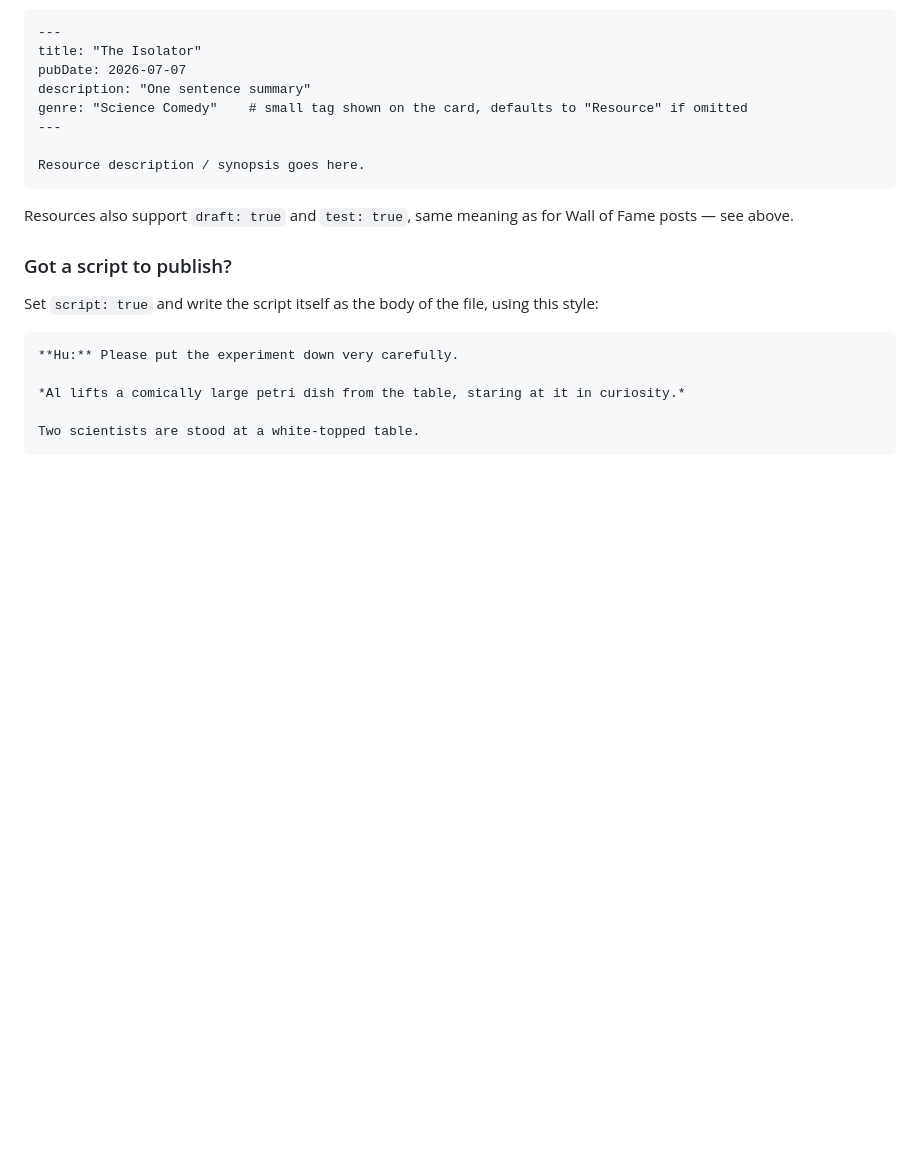
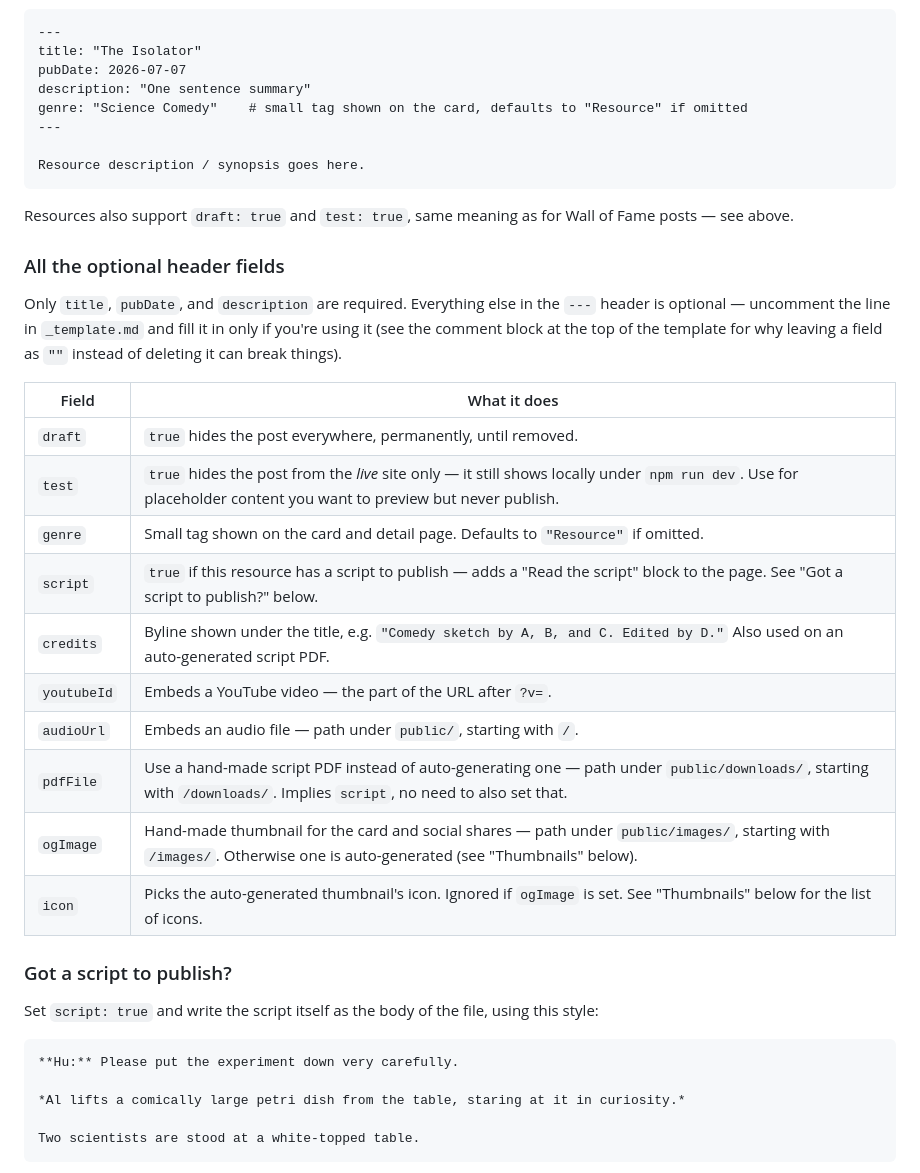
Before and after one commit to damonroberts95/projectFailure2026, a Markdown page: README.md, the part around the change. GitHub-like rendering; blank space fills up the shorter version.

Commit message:
docs: clarify optional header fields for resources
Add a full table of optional frontmatter fields (script, credits,
youtubeId, audioUrl, pdfFile, ogImage, icon, etc.) so contributors don't
have to piece it together from the template comments alone.

```diff
--- a/README.md
+++ b/README.md
@@ -81,6 +81,26 @@ Resource description / synopsis goes here.
 Resources also support `draft: true` and `test: true`, same meaning as for Wall of Fame
 posts — see above.
 
+### All the optional header fields
+
+Only `title`, `pubDate`, and `description` are required. Everything else in the `---`
+header is optional — uncomment the line in `_template.md` and fill it in only if you're
+using it (see the comment block at the top of the template for why leaving a field as
+`""` instead of deleting it can break things).
+
+| Field | What it does |
+| --- | --- |
+| `draft` | `true` hides the post everywhere, permanently, until removed. |
+| `test` | `true` hides the post from the *live* site only — it still shows locally under `npm run dev`. Use for placeholder content you want to preview but never publish. |
+| `genre` | Small tag shown on the card and detail page. Defaults to `"Resource"` if omitted. |
+| `script` | `true` if this resource has a script to publish — adds a "Read the script" block to the page. See "Got a script to publish?" below. |
+| `credits` | Byline shown under the title, e.g. `"Comedy sketch by A, B, and C. Edited by D."` Also used on an auto-generated script PDF. |
+| `youtubeId` | Embeds a YouTube video — the part of the URL after `?v=`. |
+| `audioUrl` | Embeds an audio file — path under `public/`, starting with `/`. |
+| `pdfFile` | Use a hand-made script PDF instead of auto-generating one — path under `public/downloads/`, starting with `/downloads/`. Implies `script`, no need to also set that. |
+| `ogImage` | Hand-made thumbnail for the card and social shares — path under `public/images/`, starting with `/images/`. Otherwise one is auto-generated (see "Thumbnails" below). |
+| `icon` | Picks the auto-generated thumbnail's icon. Ignored if `ogImage` is set. See "Thumbnails" below for the list of icons. |
+
 ### Got a script to publish?
 
 Set `script: true` and write the script itself as the body of the file, using this style:
```
